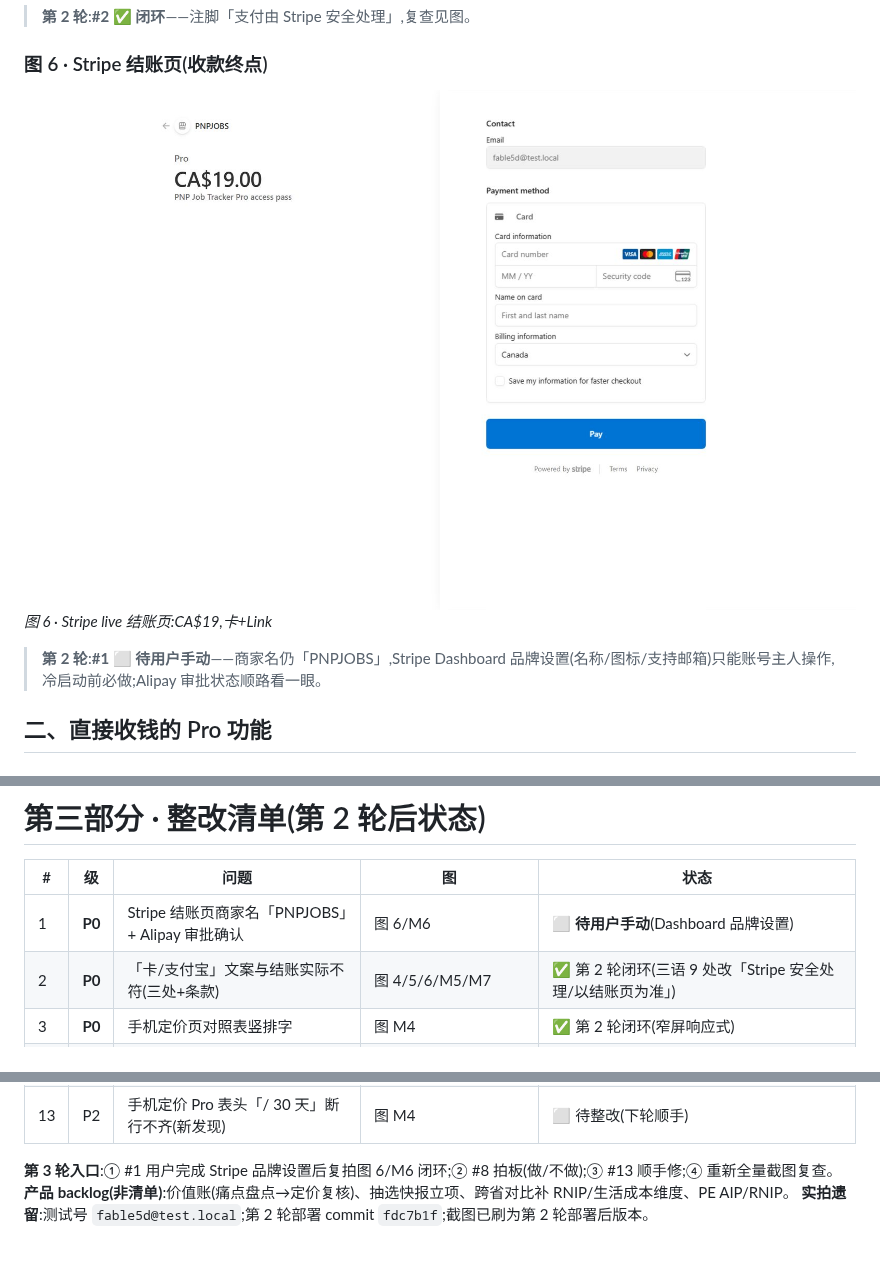
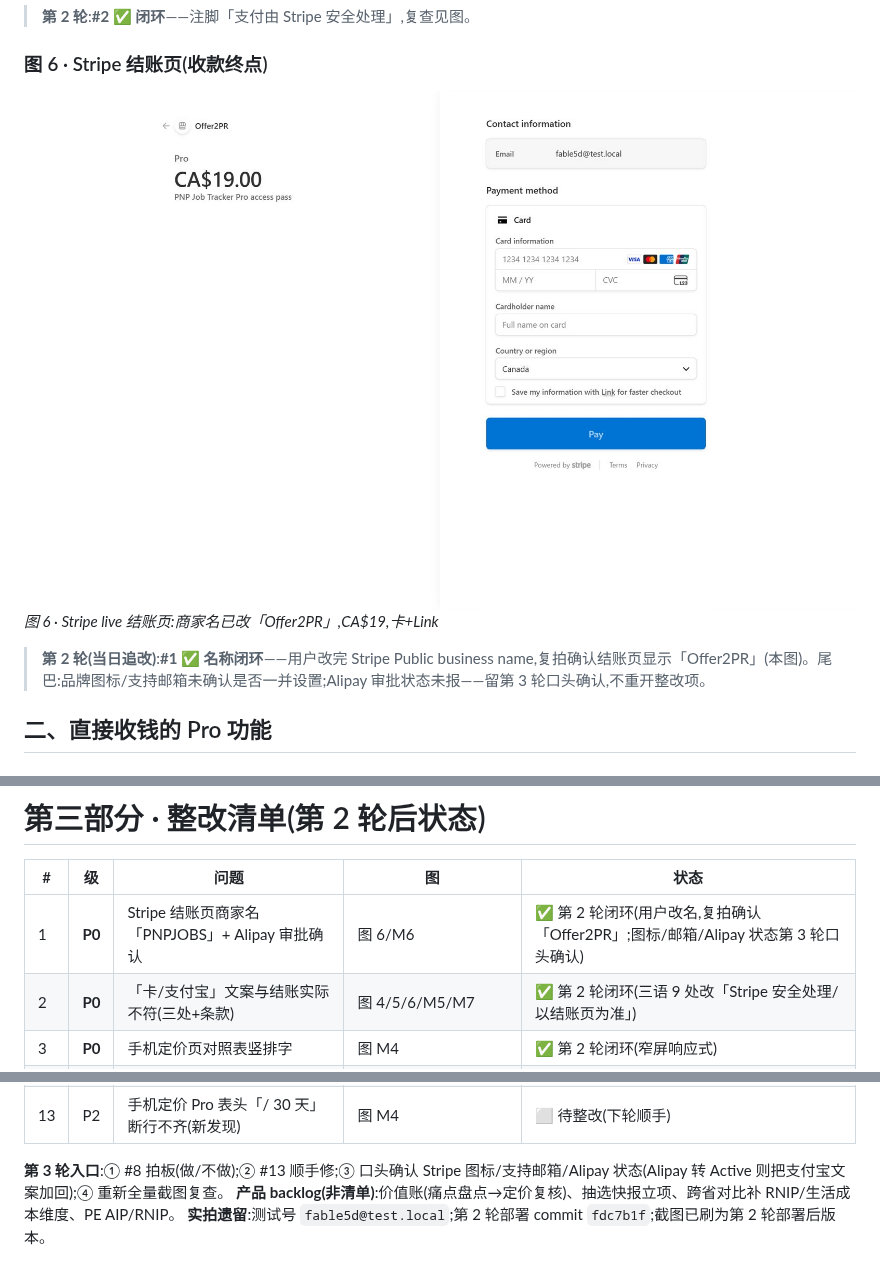
Before and after one commit to zhizhunbao/pnp-job-tracker, a Markdown page: docs/功能盈利点检查.md, 3 parts joined by grey strips. Drawn GitHub-style; pictures changed too: docs/assets/profit-shots/stripe-checkout.jpg.

Commit message:
docs: #1 闭环 —— Stripe 商家名已改 Offer2PR(用户操作,复拍图6为证)

```diff
--- a/docs/功能盈利点检查.md
+++ b/docs/功能盈利点检查.md
@@ -53,9 +53,9 @@
 ### 图 6 · Stripe 结账页(收款终点)
 
 ![图6 Stripe 结账页](assets/profit-shots/stripe-checkout.jpg)
-*图 6 · Stripe live 结账页:CA$19,卡+Link*
+*图 6 · Stripe live 结账页:商家名已改「Offer2PR」,CA$19,卡+Link*
 
-> **第 2 轮**:**#1 ⬜ 待用户手动**——商家名仍「PNPJOBS」,Stripe Dashboard 品牌设置(名称/图标/支持邮箱)只能账号主人操作,冷启动前必做;Alipay 审批状态顺路看一眼。
+> **第 2 轮(当日追改)**:**#1 ✅ 名称闭环**——用户改完 Stripe Public business name,复拍确认结账页显示「Offer2PR」(本图)。尾巴:品牌图标/支持邮箱未确认是否一并设置;Alipay 审批状态未报——留第 3 轮口头确认,不重开整改项。
 
 ## 二、直接收钱的 Pro 功能
 
@@ -307,7 +307,7 @@
 
 | # | 级 | 问题 | 图 | 状态 |
 |---|---|---|---|---|
-| 1 | **P0** | Stripe 结账页商家名「PNPJOBS」+ Alipay 审批确认 | 图 6/M6 | ⬜ **待用户手动**(Dashboard 品牌设置) |
+| 1 | **P0** | Stripe 结账页商家名「PNPJOBS」+ Alipay 审批确认 | 图 6/M6 | ✅ 第 2 轮闭环(用户改名,复拍确认「Offer2PR」;图标/邮箱/Alipay 状态第 3 轮口头确认) |
 | 2 | **P0** | 「卡/支付宝」文案与结账实际不符(三处+条款) | 图 4/5/6/M5/M7 | ✅ 第 2 轮闭环(三语 9 处改「Stripe 安全处理/以结账页为准」) |
 | 3 | **P0** | 手机定价页对照表竖排字 | 图 M4 | ✅ 第 2 轮闭环(窄屏响应式) |
 | 4 | P1 | 定价页漏摆两个 Pro 卖点 | 图 4/M4 | ✅ 第 2 轮闭环(补 f8/f9 两行) |
@@ -321,6 +321,6 @@
 | 12 | P2 | JD「查看官方原帖」不在首屏 | 图 18/M14 | ✅ 第 2 轮闭环(无需改:07-06 已拍板底部来源行) |
 | 13 | P2 | 手机定价 Pro 表头「/ 30 天」断行不齐(新发现) | 图 M4 | ⬜ 待整改(下轮顺手) |
 
-**第 3 轮入口**:① #1 用户完成 Stripe 品牌设置后复拍图 6/M6 闭环;② #8 拍板(做/不做);③ #13 顺手修;④ 重新全量截图复查。
+**第 3 轮入口**:① #8 拍板(做/不做);② #13 顺手修;③ 口头确认 Stripe 图标/支持邮箱/Alipay 状态(Alipay 转 Active 则把支付宝文案加回);④ 重新全量截图复查。
 **产品 backlog(非清单)**:价值账(痛点盘点→定价复核)、抽选快报立项、跨省对比补 RNIP/生活成本维度、PE AIP/RNIP。
 **实拍遗留**:测试号 `fable5d@test.local`;第 2 轮部署 commit `fdc7b1f`;截图已刷为第 2 轮部署后版本。
```
